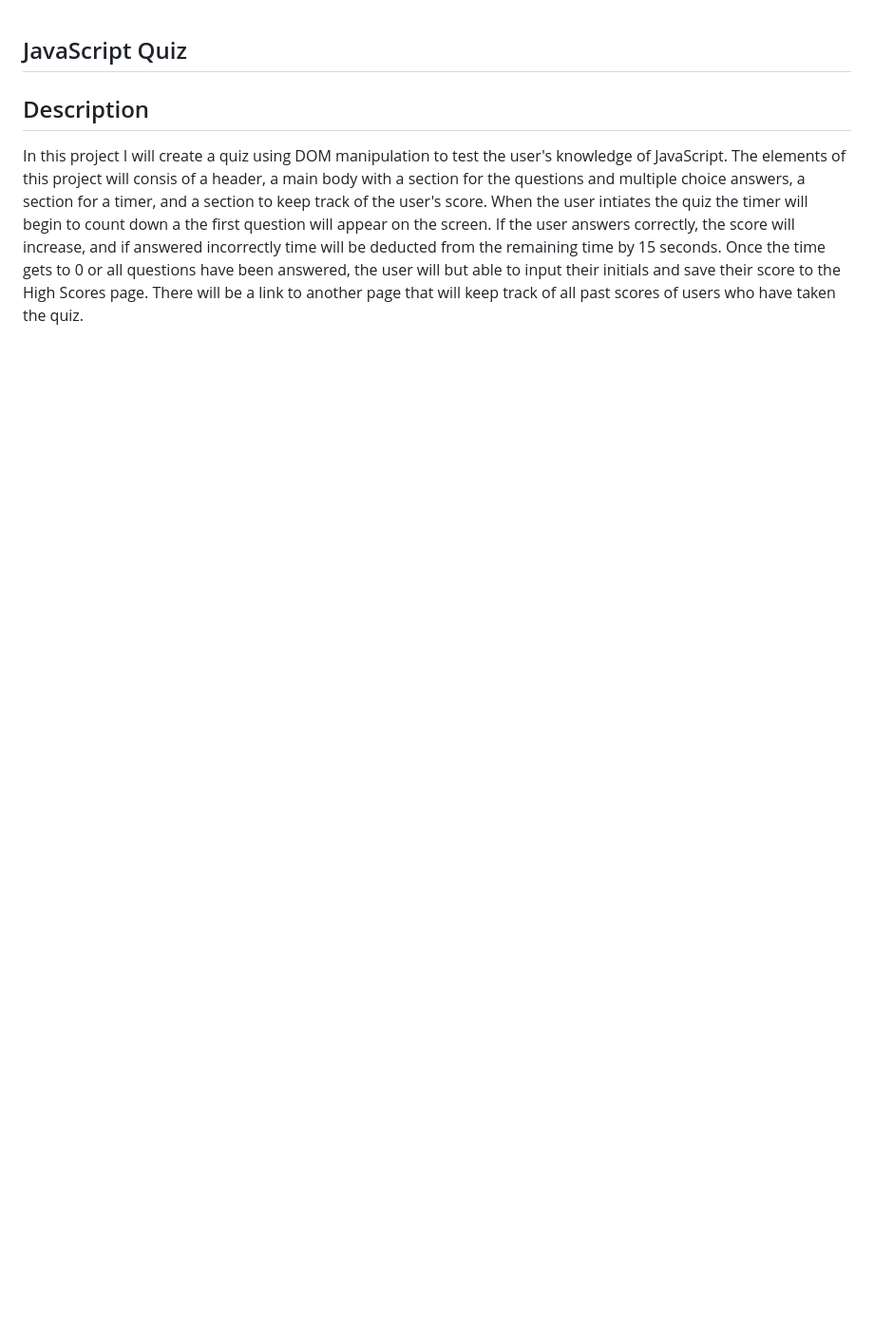
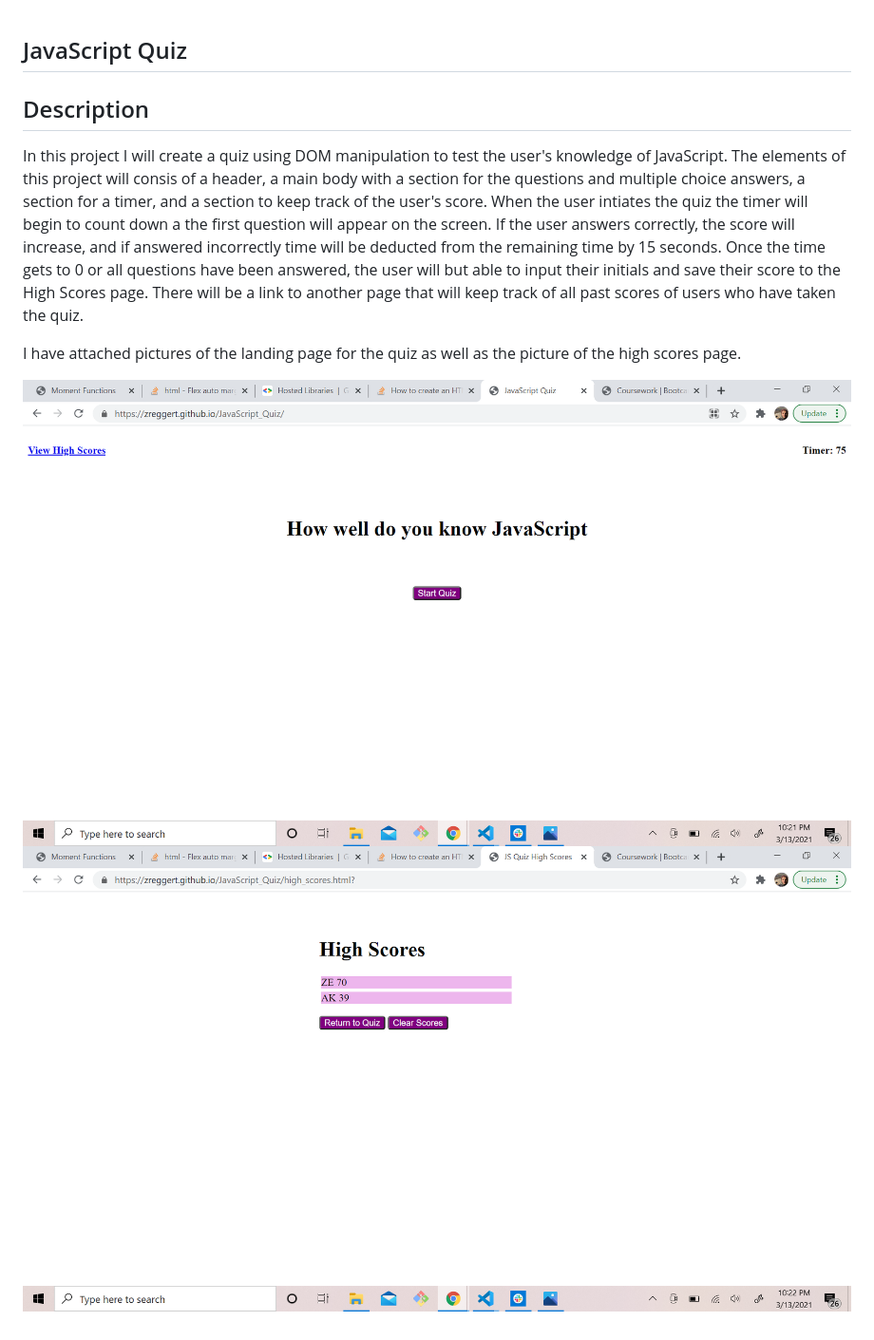
Before and after one commit to zreggert/JavaScript_Quiz, a Markdown page: README.md, the part around the change. Shown: that part at 95% size. Drawn GitHub-style; pictures changed too: assets/images/quiz_highscores.png (added), assets/images/quiz_start.png (added); blank space fills up the shorter version.

Commit message:
added pictures to the readme

```diff
--- a/README.md
+++ b/README.md
@@ -3,3 +3,8 @@
 ## Description
 
 In this project I will create a quiz using DOM manipulation to test the user's knowledge of JavaScript. The elements of this project will consis of a header, a main body with a section for the questions and multiple choice answers, a section for a timer, and a section to keep track of the user's score. When the user intiates the quiz the timer will begin to count down a the first question will appear on the screen. If the user answers correctly, the score will increase, and if answered incorrectly time will be deducted from the remaining time by 15 seconds. Once the time gets to 0 or all questions have been answered, the user will but able to input their initials and save their score to the High Scores page. There will be a link to another page that will keep track of all past scores of users who have taken the quiz.
+
+I have attached pictures of the landing page for the quiz as well as the picture of the high scores page.
+
+![start of the quiz](./assets/images/quiz_start.png)
+![high scores page](./assets/images/quiz_highscores.png)
```
